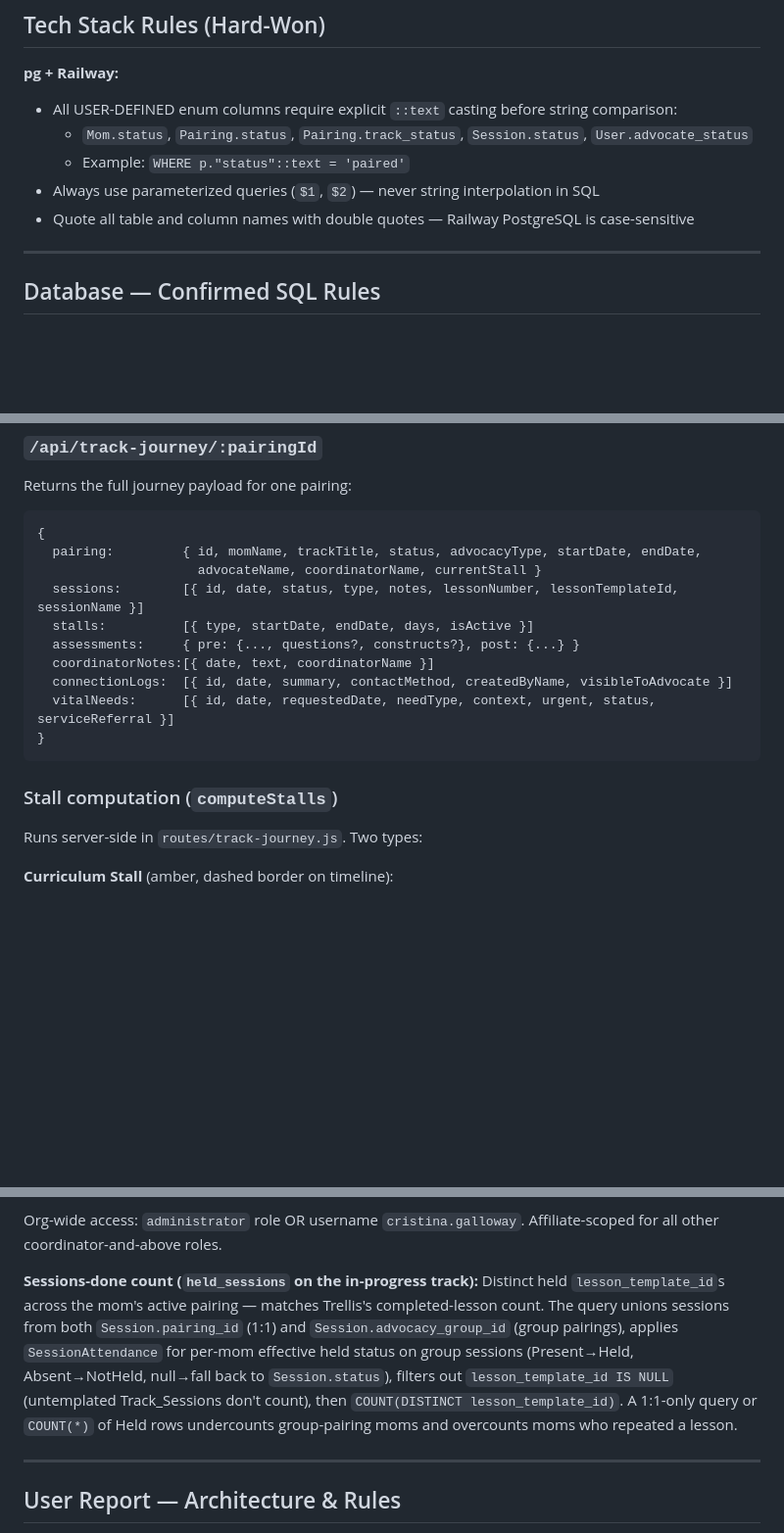
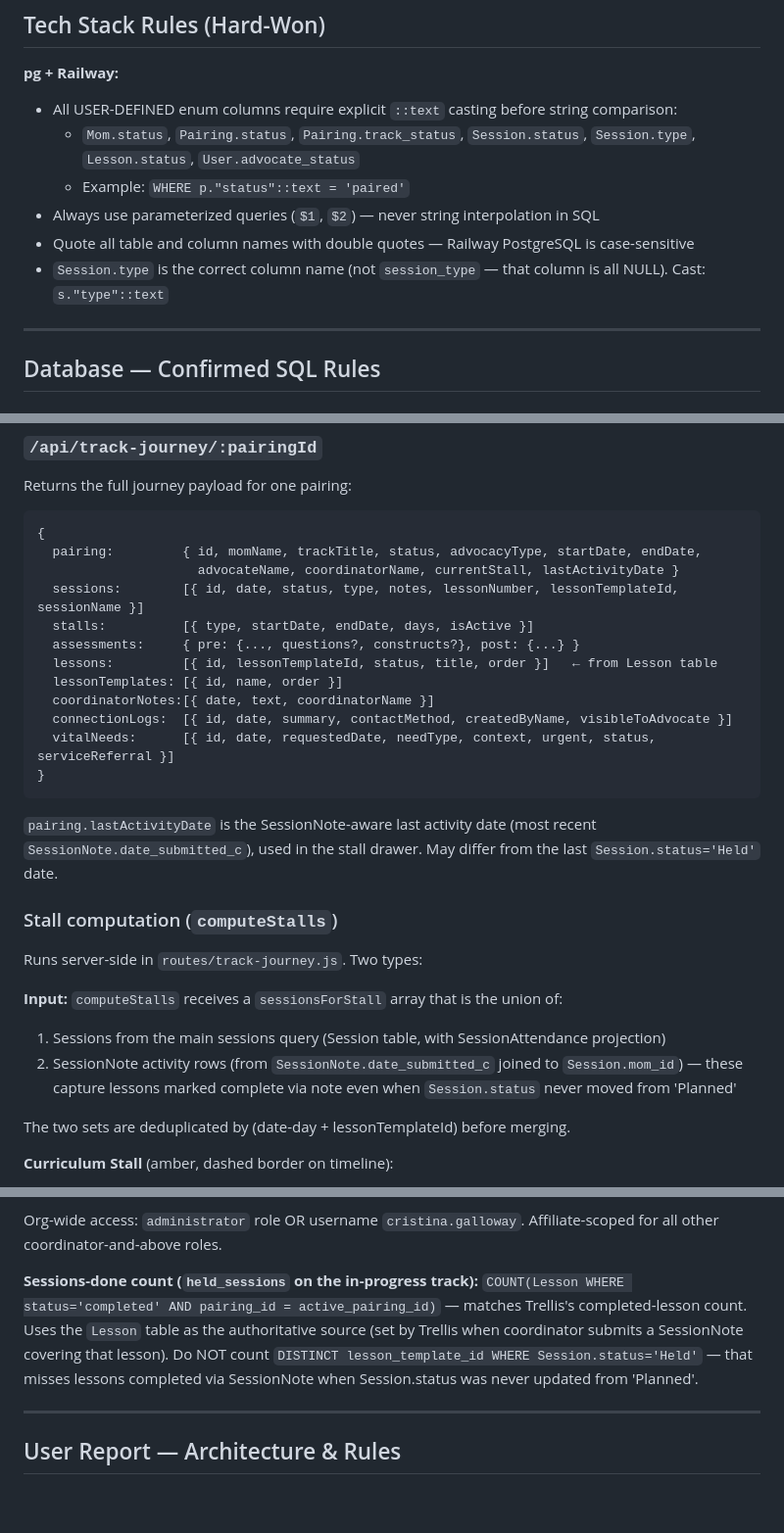
Before and after one commit to rodhillema/ema-kpi, a Markdown page: CLAUDE.md, 3 parts joined by grey strips. Shown at 98% size. Rendered like a GitHub page; blank space fills up the shorter version.

````diff
--- a/CLAUDE.md
+++ b/CLAUDE.md
@@ -226,10 +226,11 @@ Set in Railway dashboard or `.env` file (never commit `.env`):
 
 **pg + Railway:**
 - All USER-DEFINED enum columns require explicit `::text` casting before string comparison:
-  - `Mom.status`, `Pairing.status`, `Pairing.track_status`, `Session.status`, `User.advocate_status`
+  - `Mom.status`, `Pairing.status`, `Pairing.track_status`, `Session.status`, `Session.type`, `Lesson.status`, `User.advocate_status`
   - Example: `WHERE p."status"::text = 'paired'`
 - Always use parameterized queries (`$1`, `$2`) — never string interpolation in SQL
 - Quote all table and column names with double quotes — Railway PostgreSQL is case-sensitive
+- `Session.type` is the correct column name (not `session_type` — that column is all NULL). Cast: `s."type"::text`
 
 ---
 
@@ -546,18 +549,27 @@ Returns the full journey payload for one pairing:
 ```
 {
   pairing:         { id, momName, trackTitle, status, advocacyType, startDate, endDate,
-                     advocateName, coordinatorName, currentStall }
+                     advocateName, coordinatorName, currentStall, lastActivityDate }
   sessions:        [{ id, date, status, type, notes, lessonNumber, lessonTemplateId, sessionName }]
   stalls:          [{ type, startDate, endDate, days, isActive }]
   assessments:     { pre: {..., questions?, constructs?}, post: {...} }
+  lessons:         [{ id, lessonTemplateId, status, title, order }]   ← from Lesson table
+  lessonTemplates: [{ id, name, order }]
   coordinatorNotes:[{ date, text, coordinatorName }]
   connectionLogs:  [{ id, date, summary, contactMethod, createdByName, visibleToAdvocate }]
   vitalNeeds:      [{ id, date, requestedDate, needType, context, urgent, status, serviceReferral }]
 }
 ```
+`pairing.lastActivityDate` is the SessionNote-aware last activity date (most recent `SessionNote.date_submitted_c`), used in the stall drawer. May differ from the last `Session.status='Held'` date.
 
 ### Stall computation (`computeStalls`)
 Runs server-side in `routes/track-journey.js`. Two types:
+
+**Input:** `computeStalls` receives a `sessionsForStall` array that is the union of:
+1. Sessions from the main sessions query (Session table, with SessionAttendance projection)
+2. SessionNote activity rows (from `SessionNote.date_submitted_c` joined to `Session.mom_id`) — these capture lessons marked complete via note even when `Session.status` never moved from 'Planned'
+
+The two sets are deduplicated by (date-day + lessonTemplateId) before merging.
 
 **Curriculum Stall** (amber, dashed border on timeline):
 - Gap between consecutive `Track_Session` held dates ≥ 30 days
@@ -695,7 +737,7 @@ Never use `AdvocacyGroup.advocateId` as the coordinator directly — it is the g
 
 Org-wide access: `administrator` role OR username `cristina.galloway`. Affiliate-scoped for all other coordinator-and-above roles.
 
-**Sessions-done count (`held_sessions` on the in-progress track):** Distinct held `lesson_template_id`s across the mom's active pairing — matches Trellis's completed-lesson count. The query unions sessions from both `Session.pairing_id` (1:1) and `Session.advocacy_group_id` (group pairings), applies `SessionAttendance` for per-mom effective held status on group sessions (Present→Held, Absent→NotHeld, null→fall back to `Session.status`), filters out `lesson_template_id IS NULL` (untemplated Track_Sessions don't count), then `COUNT(DISTINCT lesson_template_id)`. A 1:1-only query or `COUNT(*)` of Held rows undercounts group-pairing moms and overcounts moms who repeated a lesson.
+**Sessions-done count (`held_sessions` on the in-progress track):** `COUNT(Lesson WHERE status='completed' AND pairing_id = active_pairing_id)` — matches Trellis's completed-lesson count. Uses the `Lesson` table as the authoritative source (set by Trellis when coordinator submits a SessionNote covering that lesson). Do NOT count `DISTINCT lesson_template_id WHERE Session.status='Held'` — that misses lessons completed via SessionNote when Session.status was never updated from 'Planned'.
 
 ---
 
````
Also changed, not shown: other parts of CLAUDE.md (+35 -3 lines).
